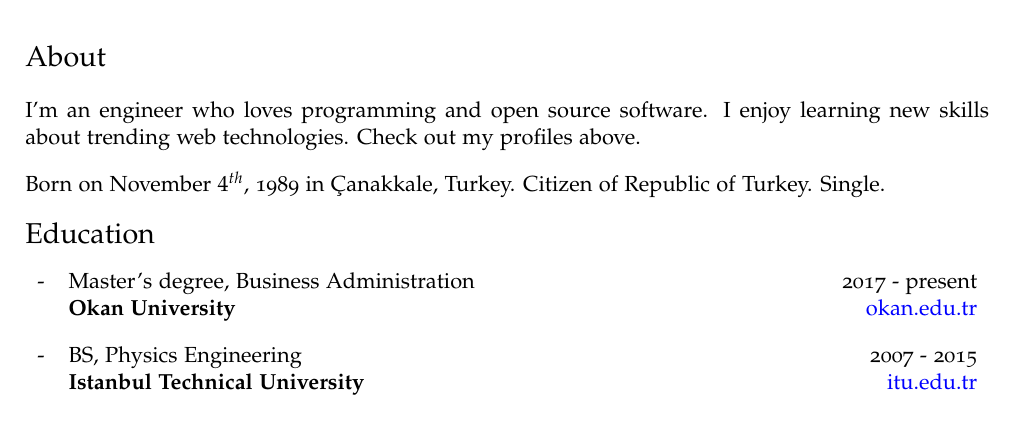
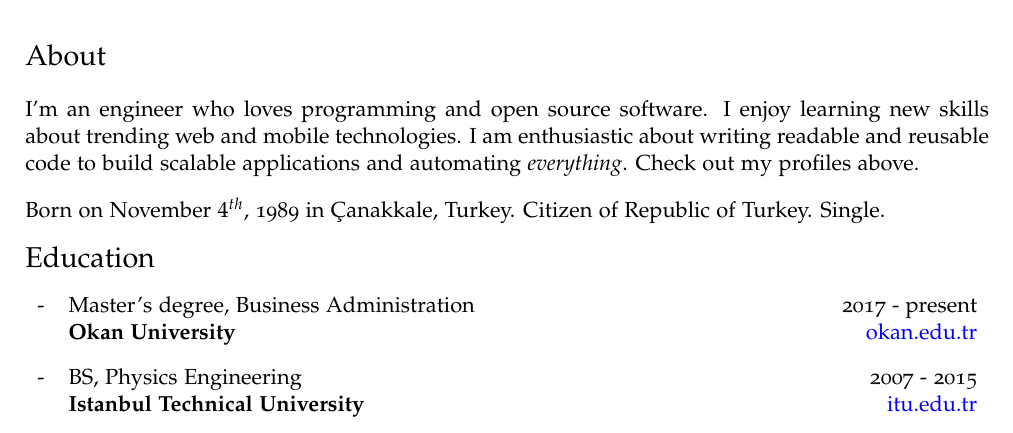
Before and after one commit to onurguzel/cv, a LaTeX CV (cv.tex): part of the page, cut so that both start at the same text. Compiled offline with pdfLaTeX.

Commit message:
Update About section

```diff
--- a/cv.tex
+++ b/cv.tex
@@ -79,7 +79,7 @@
 \end{tabularx}
 
 \section*{About}
-I'm an engineer who loves programming and open source software. I enjoy learning new skills about trending web technologies. Check out my profiles above.\\[10pt]
+I'm an engineer who loves programming and open source software. I enjoy learning new skills about trending web and mobile technologies. I am enthusiastic about writing readable and reusable code to build scalable applications and automating \textit{everything}. Check out my profiles above.\\[10pt]
 Born on November $4^{th}$, 1989 in Çanakkale, Turkey. Citizen of Republic of Turkey. Single.
 
 \section*{Education}
```
